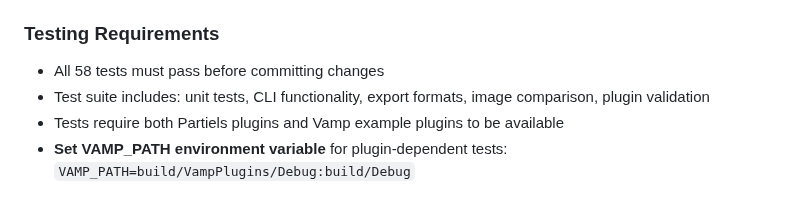
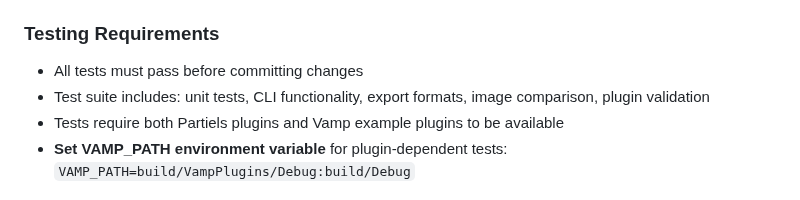
Before and after one commit to Ircam-Partiels/Partiels, a Markdown page: .github/copilot-instructions.md, the part around the change. GitHub-like rendering.

Commit message:
.github/copilot-instructions.md: remove number of tests

```diff
--- a/.github/copilot-instructions.md
+++ b/.github/copilot-instructions.md
@@ -48,7 +48,7 @@ Partiels is a C++20 audio analysis application built with the JUCE framework and
 - The CI pipeline (`.github/workflows/ci.yml`) will fail if code formatting issues are introduced.
 
 ### Testing Requirements
-- All 58 tests must pass before committing changes
+- All tests must pass before committing changes
 - Test suite includes: unit tests, CLI functionality, export formats, image comparison, plugin validation
 - Tests require both Partiels plugins and Vamp example plugins to be available
 - **Set VAMP_PATH environment variable** for plugin-dependent tests: `VAMP_PATH=build/VampPlugins/Debug:build/Debug`
```
